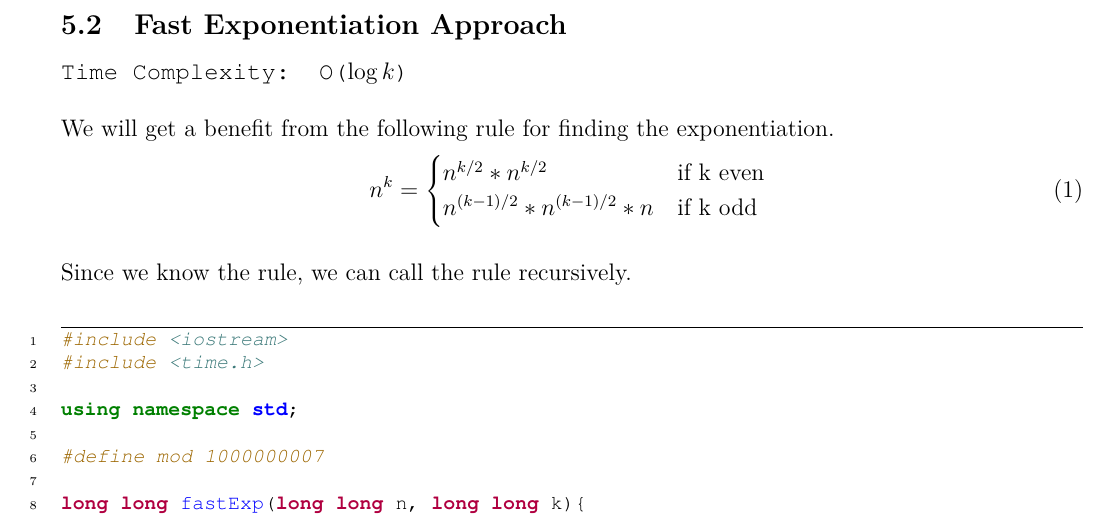
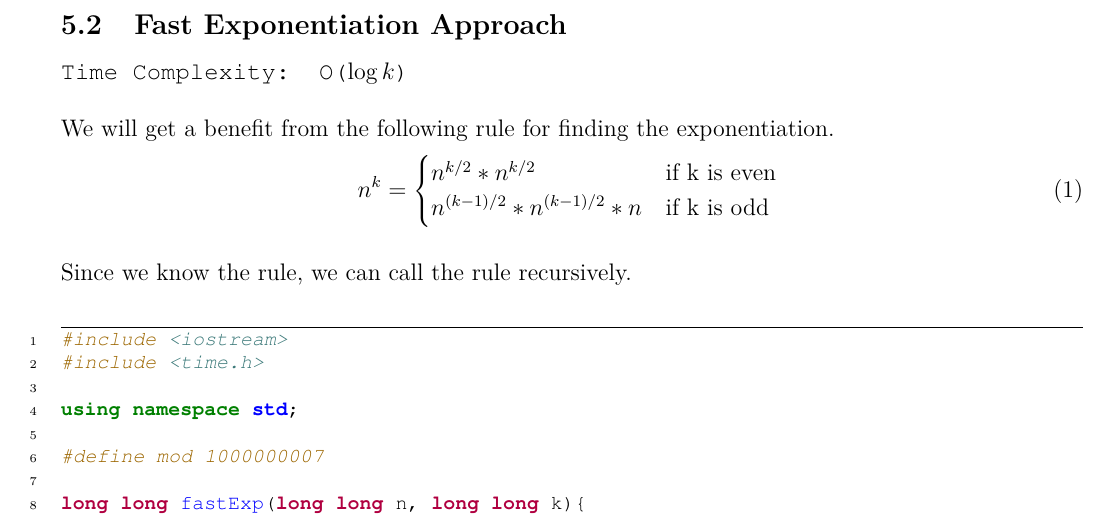
Before and after one commit to inzva/Algorithm-Program, a LaTeX document (bundles/03-math-1/latex/03_math1.tex): part of page 34 of 37, cut so that both start at the same text. Compiled offline with pdfLaTeX.

Commit message:
reference alignment fix

```diff
--- a/bundles/03-math-1/latex/03_math1.tex
+++ b/bundles/03-math-1/latex/03_math1.tex
@@ -1334,8 +1334,8 @@ We will get a benefit from the following rule for finding the exponentiation.
 \begin{equation}
   n^k =
   \begin{cases}
-    n^{k/2} * n^{k/2} & \text{if k even } \\
-    n^{(k-1)/2} * n^{(k-1)/2} * n & \text{if k odd } \\
+    n^{k/2} * n^{k/2} & \text{if k is even } \\
+    n^{(k-1)/2} * n^{(k-1)/2} * n & \text{if k is odd } \\
   \end{cases}
 \end{equation}
 
```
Also changed, not shown: bundles/03-math-1/03_math1.pdf, bundles/03-math-1/latex/03_math1.tex (16 more changed lines).
